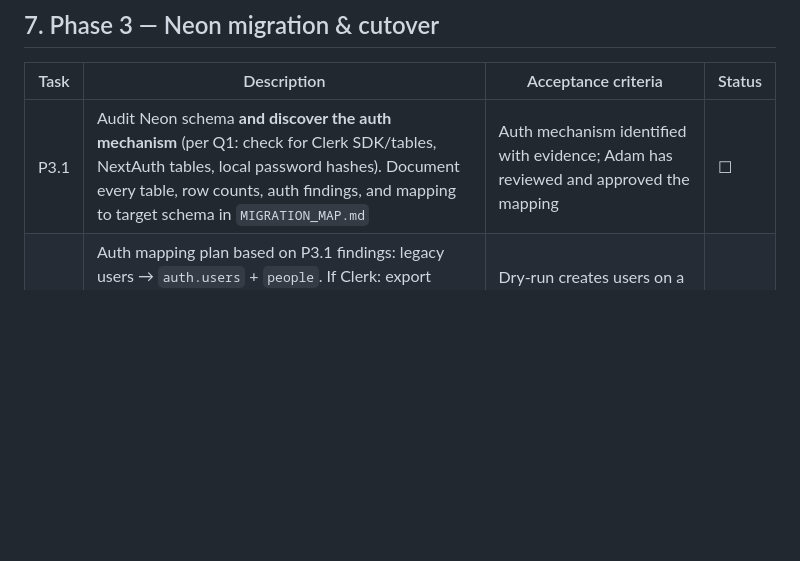
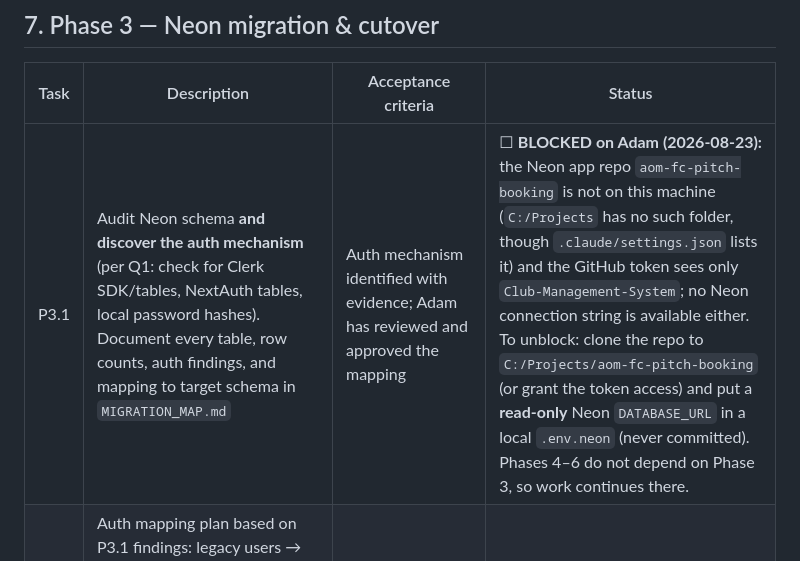
Before and after one commit to TheHeathens1878/Club-Management-System, a Markdown page: PLAN.md, the part around the change. Rendered like a GitHub page; blank space fills up the shorter version.

Commit message:
PLAN: P3.1 blocked on Neon repo/credentials

```diff
--- a/PLAN.md
+++ b/PLAN.md
@@ -96,7 +96,7 @@ New tables land alongside existing ones; nothing is dropped.
 
 | Task | Description | Acceptance criteria | Status |
 |---|---|---|---|
-| P3.1 | Audit Neon schema **and discover the auth mechanism** (per Q1: check for Clerk SDK/tables, NextAuth tables, local password hashes). Document every table, row counts, auth findings, and mapping to target schema in `MIGRATION_MAP.md` | Auth mechanism identified with evidence; Adam has reviewed and approved the mapping | ☐ |
+| P3.1 | Audit Neon schema **and discover the auth mechanism** (per Q1: check for Clerk SDK/tables, NextAuth tables, local password hashes). Document every table, row counts, auth findings, and mapping to target schema in `MIGRATION_MAP.md` | Auth mechanism identified with evidence; Adam has reviewed and approved the mapping | ☐ **BLOCKED on Adam (2026-08-23):** the Neon app repo `aom-fc-pitch-booking` is not on this machine (`C:/Projects` has no such folder, though `.claude/settings.json` lists it) and the GitHub token sees only `Club-Management-System`; no Neon connection string is available either. To unblock: clone the repo to `C:/Projects/aom-fc-pitch-booking` (or grant the token access) and put a **read-only** Neon `DATABASE_URL` in a local `.env.neon` (never committed). Phases 4–6 do not depend on Phase 3, so work continues there. |
 | P3.2 | Auth mapping plan based on P3.1 findings: legacy users → `auth.users` + `people`. If Clerk: export users, create Supabase users, send password-reset comms. If custom hashes: attempt hash import via Supabase Auth admin API, else password reset | Dry-run creates users on a branch DB; comms email drafted for Adam | ☐ |
 | P3.3 | Import: `pg_dump` Neon → restore into `neon_legacy` schema; write transformation SQL (legacy users/bookings/payments → unified tables) | Full rehearsal passes on a Supabase branch; reconciliation script (row counts, sums of payment amounts) passes | ☐ |
 | P3.4 | Cutover **as soon as P3.3 passes** (per Q5): schedule a quiet-evening write-freeze, freeze Neon writes, run migration, repoint pitch app + Stripe webhooks, smoke test. Go/no-go checklist and abort procedure written before the window | Checklist executed; pitch bookings working against Supabase; Neon set read-only | ☐ |
```
